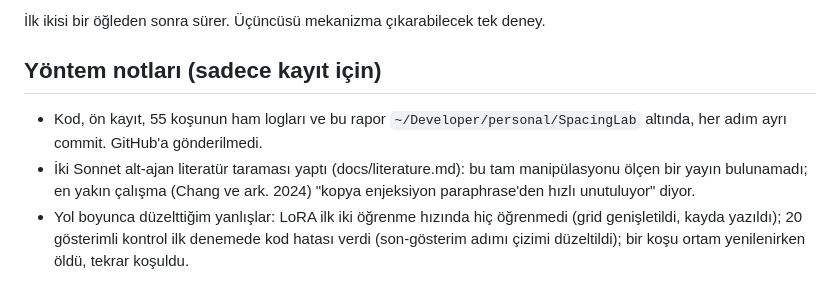
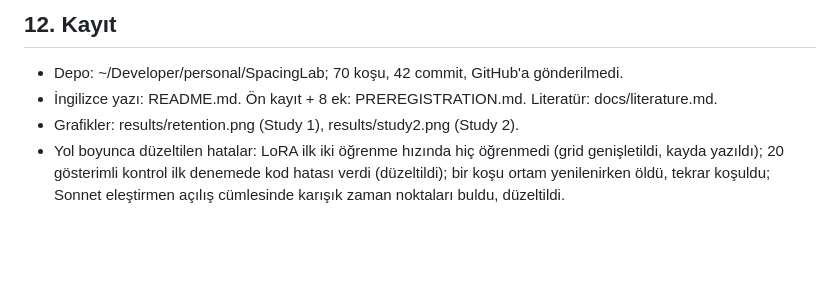
Before and after one commit to madara88645/SpacingLab, a Markdown page: RAPOR_TR.md, the part around one of its changes. Rendered like a GitHub page; blank space fills up the shorter version.

Commit message:
RAPOR_TR: rewrite as a clean status report (6 Sep)
Co-Authored-By: Claude Fable 5.1 <noreply@anthropic.com>

```diff
--- a/RAPOR_TR.md
+++ b/RAPOR_TR.md
@@ -148,13 +172,10 @@ denemesini (momentum, tekrar sayısı) geçti. Sırasıyla:
 
-İlk ikisi bir öğleden sonra sürer. Üçüncüsü mekanizma çıkarabilecek tek deney.
+## 12. Kayıt
 
-## Yöntem notları (sadece kayıt için)
-
-- Kod, ön kayıt, 55 koşunun ham logları ve bu rapor `~/Developer/personal/SpacingLab`
-  altında, her adım ayrı commit. GitHub'a gönderilmedi.
-- İki Sonnet alt-ajan literatür taraması yaptı (docs/literature.md): bu tam
-  manipülasyonu ölçen bir yayın bulunamadı; en yakın çalışma (Chang ve ark. 2024)
-  "kopya enjeksiyon paraphrase'den hızlı unutuluyor" diyor.
-- Yol boyunca düzelttiğim yanlışlar: LoRA ilk iki öğrenme hızında hiç öğrenmedi (grid
+- Depo: ~/Developer/personal/SpacingLab; 70 koşu, 42 commit, GitHub'a gönderilmedi.
+- İngilizce yazı: README.md. Ön kayıt + 8 ek: PREREGISTRATION.md. Literatür: docs/literature.md.
+- Grafikler: results/retention.png (Study 1), results/study2.png (Study 2).
+- Yol boyunca düzeltilen hatalar: LoRA ilk iki öğrenme hızında hiç öğrenmedi (grid
   genişletildi, kayda yazıldı); 20 gösterimli kontrol ilk denemede kod hatası verdi
-  (son-gösterim adımı çizimi düzeltildi); bir koşu ortam yenilenirken öldü, tekrar koşuldu.
+  (düzeltildi); bir koşu ortam yenilenirken öldü, tekrar koşuldu; Sonnet eleştirmen
+  açılış cümlesinde karışık zaman noktaları buldu, düzeltildi.
```
Also changed, not shown: other parts of RAPOR_TR.md (+126 -102 lines).
